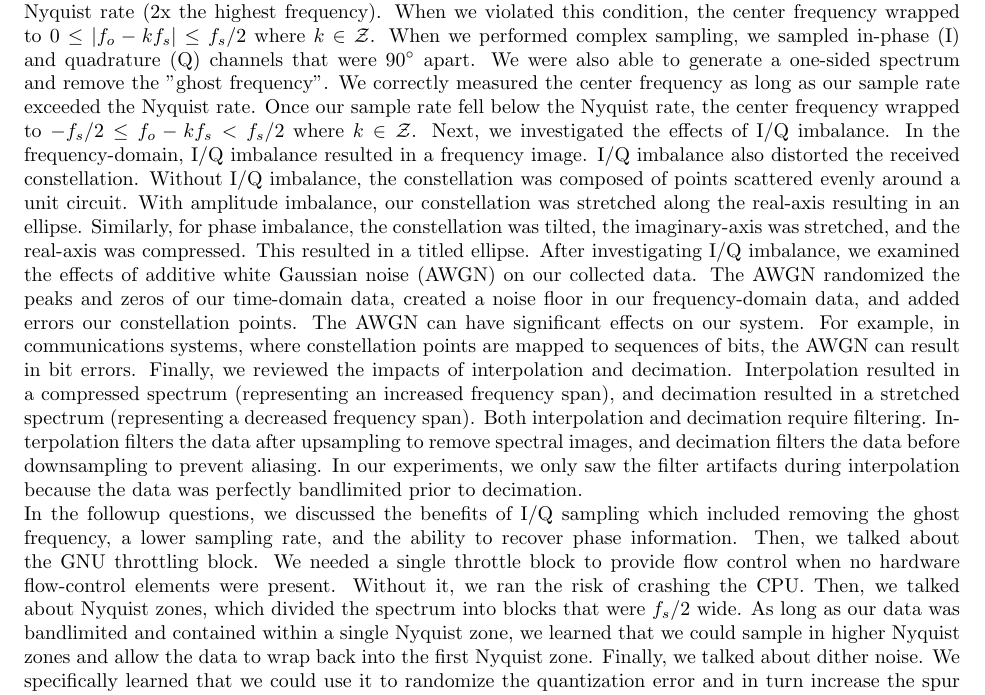
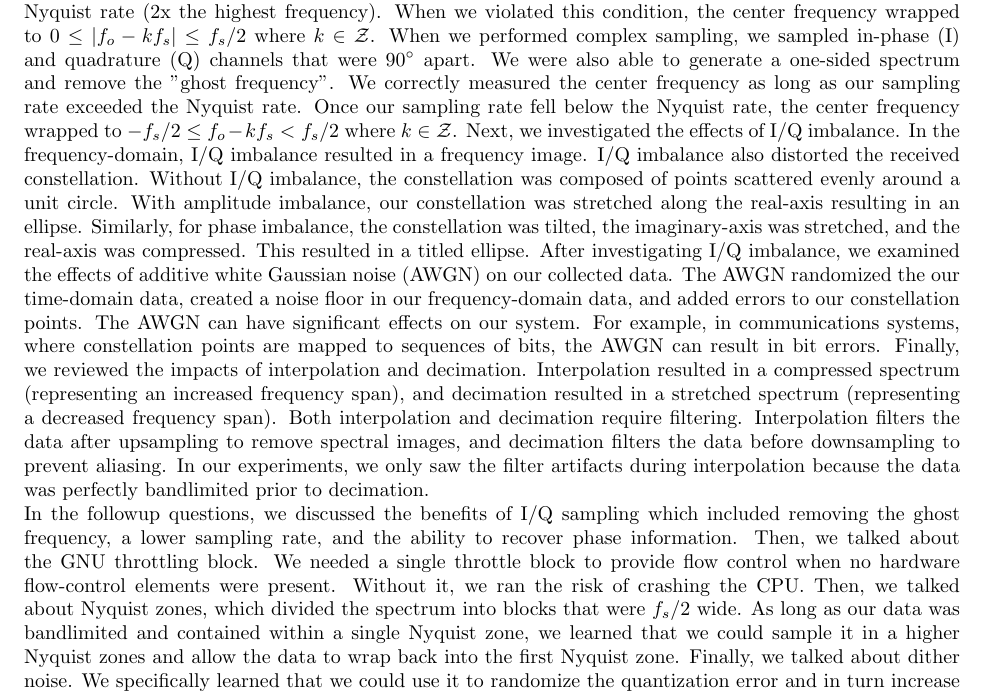
Before and after one commit to osowatzke/ECE_531_Labs, a LaTeX document (1/lab_report.tex): part of page 23 of 23, cut so that both start at the same text. Compiled offline with pdfLaTeX.

Commit message:
Fixing typos

```diff
--- a/1/lab_report.tex
+++ b/1/lab_report.tex
@@ -538,9 +538,9 @@ The followup questions answered here reinforce the concepts covered in this lab
 \section{Conclusion}
 % Conclusions to the overall lab that discuss meaningful lessons learned and other takeaways from the assignment. (Important)
 
-In this lab, we reviewed digital processing topics and learned how to create SDR flowgraphs and perform simulations in GNU radio. We specifically reviewed sampling rates, complex sampling, interpolation, decimation, and noise analysis. When sampling real data, we observed a two-sided spectrum. In the frequency response, we correctly measured the sinusoid center frequency as long as the sampling rate was greater the Nyquist rate (2x the highest frequency). When we violated this condition, the center frequency wrapped to $0 \leq |f_o - kf_s| \leq f_s/2$ where $k \in \mathcal{Z}$. When we performed complex sampling, we sampled in-phase (I) and quadrature (Q) channels that were $90^\circ$ apart. We were also able to generate a one-sided spectrum and remove the "ghost frequency". We correctly measured the center frequency as long as our sample rate exceeded the Nyquist rate. Once our sample rate fell below the Nyquist rate, the center frequency wrapped to $-f_s/2 \leq f_o - kf_s < f_s/2$ where $k \in \mathcal{Z}$. Next, we investigated the effects of I/Q imbalance. In the frequency-domain, I/Q imbalance resulted in a frequency image. I/Q imbalance also distorted the received constellation. Without I/Q imbalance, the constellation was composed of points scattered evenly around a unit circuit. With amplitude imbalance, our constellation was stretched along the real-axis resulting in an ellipse. Similarly, for phase imbalance, the constellation was tilted, the imaginary-axis was stretched, and the real-axis was compressed. This resulted in a titled ellipse. After investigating I/Q imbalance, we examined the effects of additive white Gaussian noise (AWGN) on our collected data. The AWGN randomized the peaks and zeros of our time-domain data, created a noise floor in our frequency-domain data, and added errors our constellation points. The AWGN can have significant effects on our system. For example, in communications systems, where constellation points are mapped to sequences of bits, the AWGN can result in bit errors. Finally, we reviewed the impacts of interpolation and decimation. Interpolation resulted in a compressed spectrum (representing an increased frequency span), and decimation resulted in a stretched spectrum (representing a decreased frequency span). Both interpolation and decimation require filtering. Interpolation filters the data after upsampling to remove spectral images, and decimation filters the data before downsampling to prevent aliasing. In our experiments, we only saw the filter artifacts during interpolation because the data was perfectly bandlimited prior to decimation.
+In this lab, we reviewed digital processing topics and learned how to create SDR flowgraphs and perform simulations in GNU radio. We specifically reviewed sampling rates, complex sampling, interpolation, decimation, and noise analysis. When sampling real data, we observed a two-sided spectrum. In the frequency response, we correctly measured the sinusoid center frequency as long as the sampling rate was greater the Nyquist rate (2x the highest frequency). When we violated this condition, the center frequency wrapped to $0 \leq |f_o - kf_s| \leq f_s/2$ where $k \in \mathcal{Z}$. When we performed complex sampling, we sampled in-phase (I) and quadrature (Q) channels that were $90^\circ$ apart. We were also able to generate a one-sided spectrum and remove the "ghost frequency". We correctly measured the center frequency as long as our sampling rate exceeded the Nyquist rate. Once our sampling rate fell below the Nyquist rate, the center frequency wrapped to $-f_s/2 \leq f_o - kf_s < f_s/2$ where $k \in \mathcal{Z}$. Next, we investigated the effects of I/Q imbalance. In the frequency-domain, I/Q imbalance resulted in a frequency image. I/Q imbalance also distorted the received constellation. Without I/Q imbalance, the constellation was composed of points scattered evenly around a unit circle. With amplitude imbalance, our constellation was stretched along the real-axis resulting in an ellipse. Similarly, for phase imbalance, the constellation was tilted, the imaginary-axis was stretched, and the real-axis was compressed. This resulted in a titled ellipse. After investigating I/Q imbalance, we examined the effects of additive white Gaussian noise (AWGN) on our collected data. The AWGN randomized the our time-domain data, created a noise floor in our frequency-domain data, and added errors to our constellation points. The AWGN can have significant effects on our system. For example, in communications systems, where constellation points are mapped to sequences of bits, the AWGN can result in bit errors. Finally, we reviewed the impacts of interpolation and decimation. Interpolation resulted in a compressed spectrum (representing an increased frequency span), and decimation resulted in a stretched spectrum (representing a decreased frequency span). Both interpolation and decimation require filtering. Interpolation filters the data after upsampling to remove spectral images, and decimation filters the data before downsampling to prevent aliasing. In our experiments, we only saw the filter artifacts during interpolation because the data was perfectly bandlimited prior to decimation.
 
-In the followup questions, we discussed the benefits of I/Q sampling which included removing the ghost frequency, a lower sampling rate, and the ability to recover phase information. Then, we talked about the GNU throttling block. We needed a single throttle block to provide flow control when no hardware flow-control elements were present. Without it, we ran the risk of crashing the CPU. Then, we talked about Nyquist zones, which divided the spectrum into blocks that were $f_s/2$ wide. As long as our data was bandlimited and contained within a single Nyquist zone, we learned that we could sample in higher Nyquist zones and allow the data to wrap back into the first Nyquist zone. Finally, we talked about dither noise. We specifically learned that we could use it to randomize the quantization error and in turn increase the spur free dynamic range.
+In the followup questions, we discussed the benefits of I/Q sampling which included removing the ghost frequency, a lower sampling rate, and the ability to recover phase information. Then, we talked about the GNU throttling block. We needed a single throttle block to provide flow control when no hardware flow-control elements were present. Without it, we ran the risk of crashing the CPU. Then, we talked about Nyquist zones, which divided the spectrum into blocks that were $f_s/2$ wide. As long as our data was bandlimited and contained within a single Nyquist zone, we learned that we could sample it in a higher Nyquist zones and allow the data to wrap back into the first Nyquist zone. Finally, we talked about dither noise. We specifically learned that we could use it to randomize the quantization error and in turn increase the spur free dynamic range.
 
 %sampling rates
 %complex samples
```
